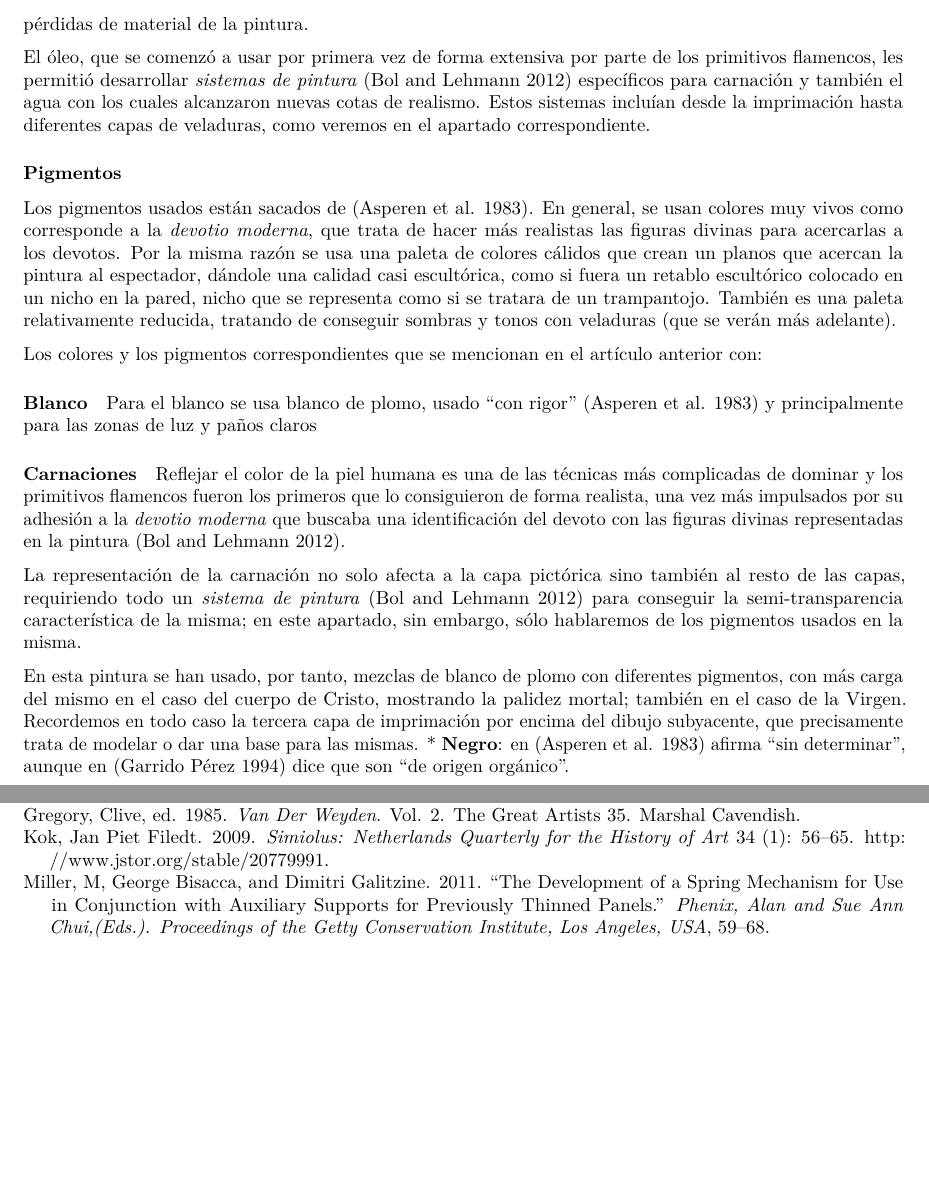
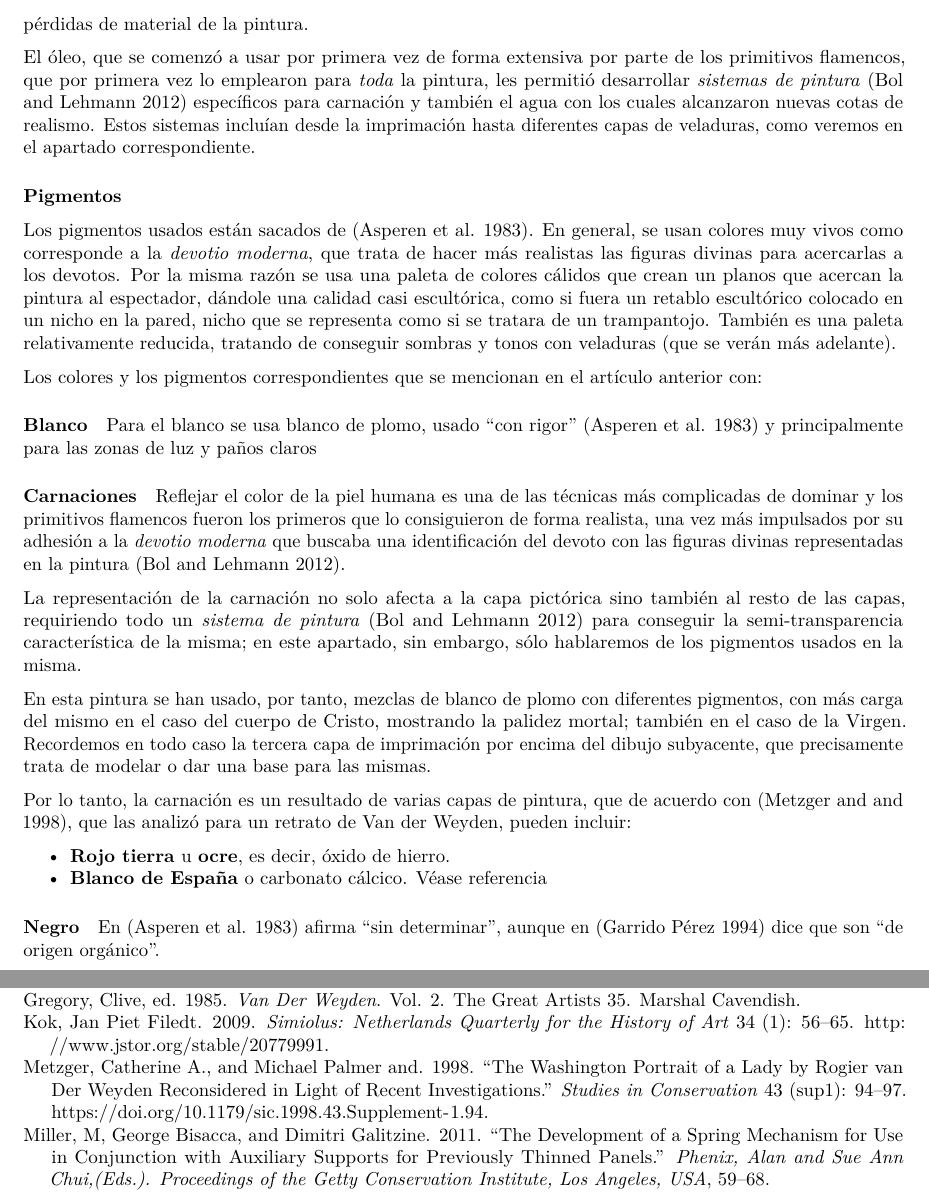
Before and after one commit to JJ/trabajo-tecnicas, an R Markdown document (tres-obras.Rmd): two parts of pages 5 and 6 of 7, joined at a grey line, cut so that both start at the same text, the shorter picture padded with empty space. Rendered offline with R 4.5, knitr and Pandoc, then LaTeX, with nearby package versions.

Commit message:
incluyendo Carnaciones

```diff
--- a/tres-obras.Rmd
+++ b/tres-obras.Rmd
@@ -95,7 +95,7 @@ No he encontrado qué tipo de pigmento se usa para realizar dibujo subyacente, p
 
 Como es lo habitual en el óleo, se usa aceite de linaza como aglutinante. En este caso específico, tras la restauración por "El Mudo" [@veliz2016caring], se usó también aceite de nuez para restaurar las pérdidas de material de la pintura.
 
-El óleo, que se comenzó a usar por primera vez de forma extensiva por parte de los primitivos flamencos, les permitió desarrollar *sistemas de pintura* [@bol2012painting] específicos para carnación y también el agua con los cuales alcanzaron nuevas cotas de realismo. Estos sistemas incluían desde la imprimación hasta diferentes capas de veladuras, como veremos en el apartado correspondiente.
+El óleo, que se comenzó a usar por primera vez de forma extensiva por parte de los primitivos flamencos, que por primera vez lo emplearon para *toda* la pintura, les permitió desarrollar *sistemas de pintura* [@bol2012painting] específicos para carnación y también el agua con los cuales alcanzaron nuevas cotas de realismo. Estos sistemas incluían desde la imprimación hasta diferentes capas de veladuras, como veremos en el apartado correspondiente.
 
 ### Pigmentos
 
@@ -114,7 +114,16 @@ Reflejar el color de la piel humana es  una de las técnicas más complicadas de
 La representación de la carnación no solo afecta a la capa pictórica sino también al resto de las capas, requiriendo todo un *sistema de pintura* [@bol2012painting] para conseguir la semi-transparencia característica de la misma; en este apartado, sin embargo, sólo hablaremos de los pigmentos usados en la misma.
 
 En esta pintura se han usado, por tanto, mezclas de blanco de plomo con diferentes pigmentos, con más carga del mismo en el caso del cuerpo de Cristo, mostrando la palidez mortal; también en el caso de la Virgen. Recordemos en todo caso la tercera capa de imprimación por encima del dibujo subyacente, que precisamente trata de modelar o dar una base para las mismas.
-* **Negro**: en [@asperen1983algunas] afirma "sin determinar", aunque en [@perez1994proceso] dice que son "de origen orgánico".
+
+Por lo tanto, la carnación es un resultado de varias capas de pintura, que de acuerdo con [@Metzger01011998], que las analizó para un retrato de Van der Weyden, pueden incluir:
+
+- **Rojo tierra** u **ocre**, es decir, óxido de hierro.
+- **Blanco de España** o carbonato cálcico. Véase [referencia]{#ccalcio}
+
+
+#### Negro
+
+En [@asperen1983algunas] afirma "sin determinar", aunque en [@perez1994proceso] dice que son "de origen orgánico".
 
 ### Dorados
 
```
